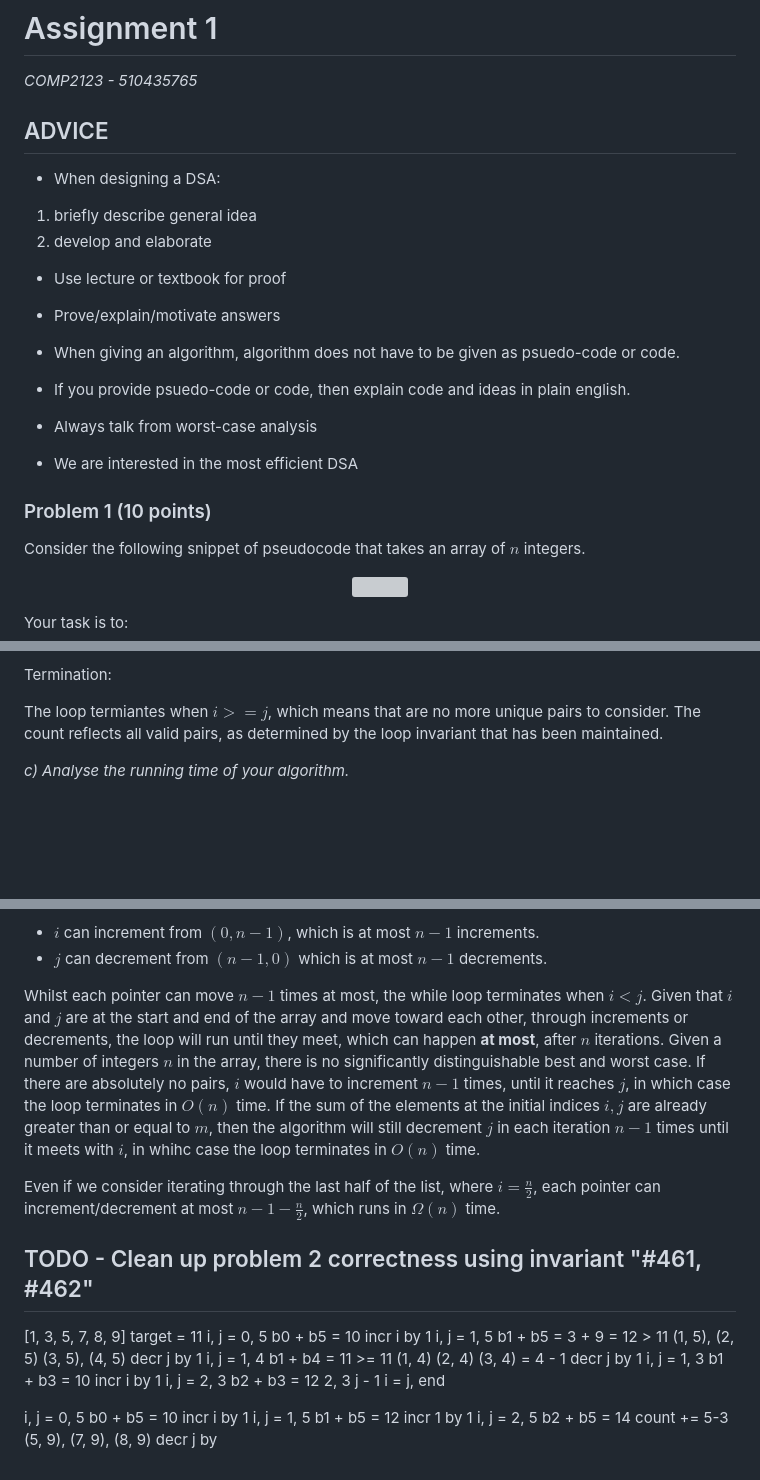
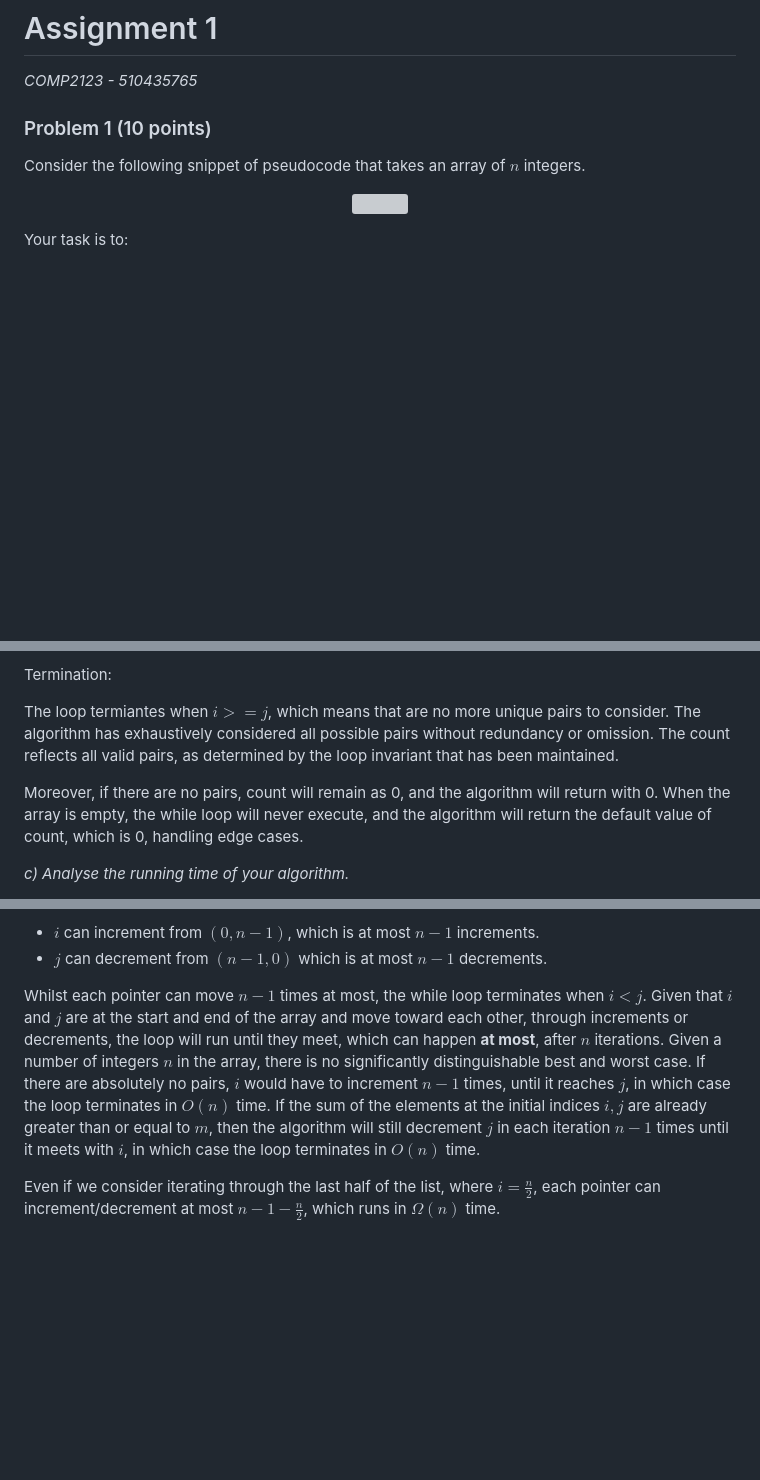
Before and after one commit to infernocadet/comp2123, a Markdown page: Assignments/assignment-1.md, 3 parts joined by grey strips. GitHub-like rendering; blank space fills up the shorter version; grey boxes are pictures that could not be loaded.

Commit message:
assignment

```diff
--- a/Assignments/assignment-1.md
+++ b/Assignments/assignment-1.md
@@ -1,22 +1,5 @@
 # Assignment 1
 *COMP2123 - 510435765*
-
-## ADVICE
-- When designing a DSA:
-1. briefly describe general idea
-2. develop and elaborate
-
-- Use lecture or textbook for proof
-
-- Prove/explain/motivate answers
-
-- When giving an algorithm, algorithm does not have to be given as psuedo-code or code.
-
-- If you provide psuedo-code or code, then explain code and ideas in plain english.
-
-- Always talk from worst-case analysis
-
-- We are interested in the most efficient DSA
 
 ### Problem 1 (10 points)
 
@@ -220,7 +211,9 @@ If $B[i] + B[j] < m$:
 
 Termination:
 
-The loop termiantes when $i >= j$, which means that are no more unique pairs to consider. The count reflects all valid pairs, as determined by the loop invariant that has been maintained.
+The loop termiantes when $i >= j$, which means that are no more unique pairs to consider. The algorithm has exhaustively considered all possible pairs without redundancy or omission. The count reflects all valid pairs, as determined by the loop invariant that has been maintained.
+
+Moreover, if there are no pairs, count will remain as 0, and the algorithm will return with 0. When the array is empty, the while loop will never execute, and the algorithm will return the default value of count, which is 0, handling edge cases.
 
 
 *c) Analyse the running time of your algorithm.*
@@ -233,42 +226,6 @@ The focus is the while loop. By nature, $i$ or $j$ can move across the array at
 - $i$ can increment from $(0, n-1)$, which is at most $n-1$ increments.
 - $j$ can decrement from $(n-1, 0)$ which is at most $n-1$ decrements.
 
-Whilst each pointer can move $n-1$ times at most, the while loop terminates when $i < j$. Given that $i$ and $j$ are at the start and end of the array and move toward each other, through increments or decrements, the loop will run until they meet, which can happen **at most**, after $n$ iterations. Given a number of integers $n$ in the array, there is no significantly distinguishable best and worst case. If there are absolutely no pairs, $i$ would have to increment $n-1$ times, until it reaches $j$, in which case the loop terminates in $O(n)$ time. If the sum of the elements at the initial indices $i, j$ are already greater than or equal to $m$, then the algorithm will still decrement $j$ in each iteration $n-1$ times until it meets with $i$, in whihc case the loop terminates in $O(n)$ time.
+Whilst each pointer can move $n-1$ times at most, the while loop terminates when $i < j$. Given that $i$ and $j$ are at the start and end of the array and move toward each other, through increments or decrements, the loop will run until they meet, which can happen **at most**, after $n$ iterations. Given a number of integers $n$ in the array, there is no significantly distinguishable best and worst case. If there are absolutely no pairs, $i$ would have to increment $n-1$ times, until it reaches $j$, in which case the loop terminates in $O(n)$ time. If the sum of the elements at the initial indices $i, j$ are already greater than or equal to $m$, then the algorithm will still decrement $j$ in each iteration $n-1$ times until it meets with $i$, in which case the loop terminates in $O(n)$ time.
 
 Even if we consider iterating through the last half of the list, where $i = \frac{n}{2}$, each pointer can increment/decrement at most $n-1 - \frac{n}{2}$, which runs in $\Omega(n)$ time.
-
-## TODO - Clean up problem 2 correctness using invariant "#461, #462"
-
-[1, 3, 5, 7, 8, 9]
-target = 11
-i, j = 0, 5
-b0 + b5 = 10
-incr i by 1
-i, j = 1, 5
-b1 + b5 = 3 + 9 = 12 > 11
-(1, 5), (2, 5) (3, 5), (4, 5)
-decr j by 1
-i, j = 1, 4
-b1 + b4 = 11 >= 11
-(1, 4) (2, 4) (3, 4) = 4 - 1
-decr j by 1
-i, j = 1, 3
-b1 + b3 = 10
-incr i by 1
-i, j = 2, 3
-b2 + b3 = 12
-2, 3
-j - 1
-i = j, end
-
-
-i, j = 0, 5
-b0 + b5 = 10
-incr i by 1
-i, j = 1, 5
-b1 + b5 = 12
-incr 1 by 1
-i, j = 2, 5
-b2 + b5 = 14
-count += 5-3 (5, 9), (7, 9), (8, 9)
-decr j by
```
Also changed, not shown: other parts of Assignments/assignment-1.md (+15 -7 lines).
